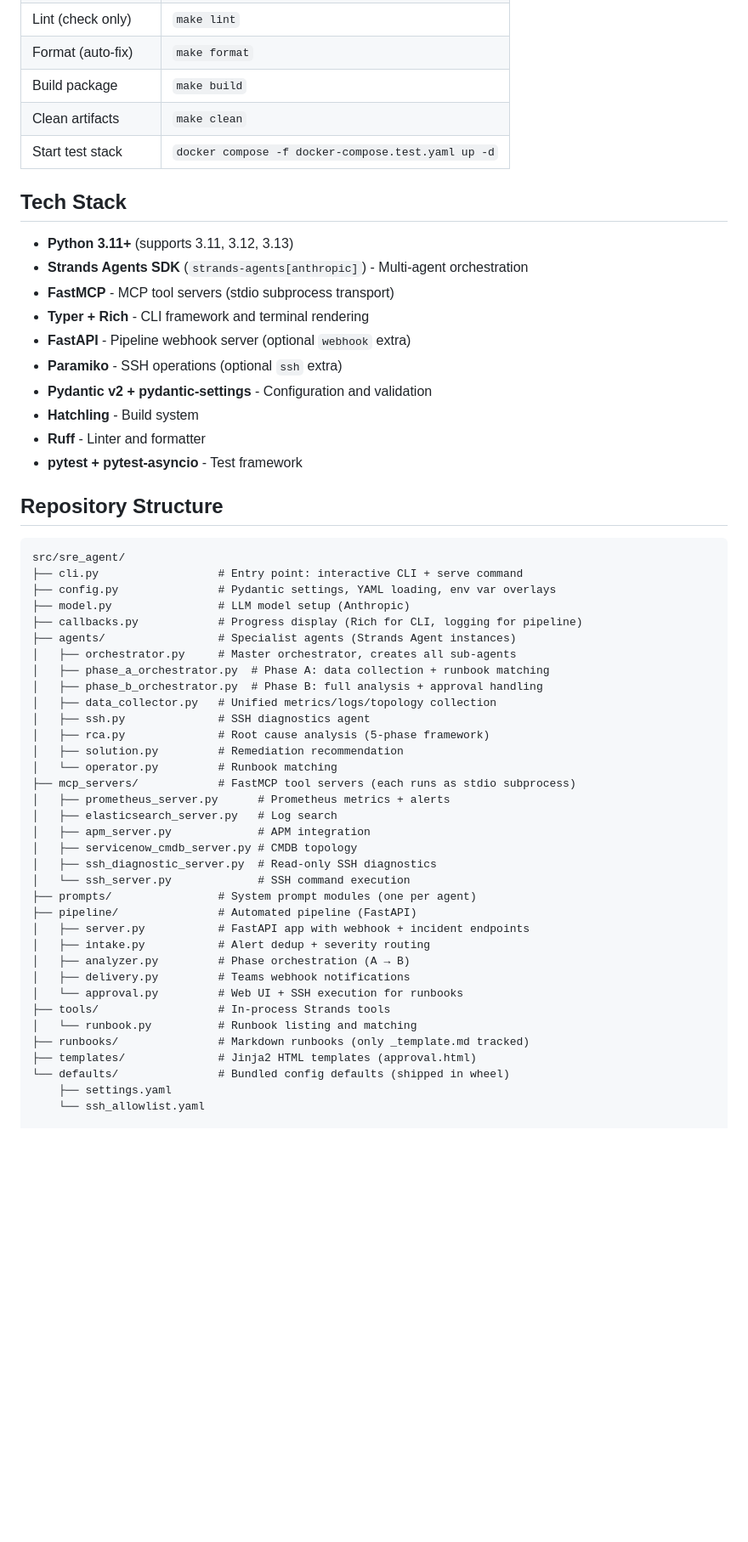
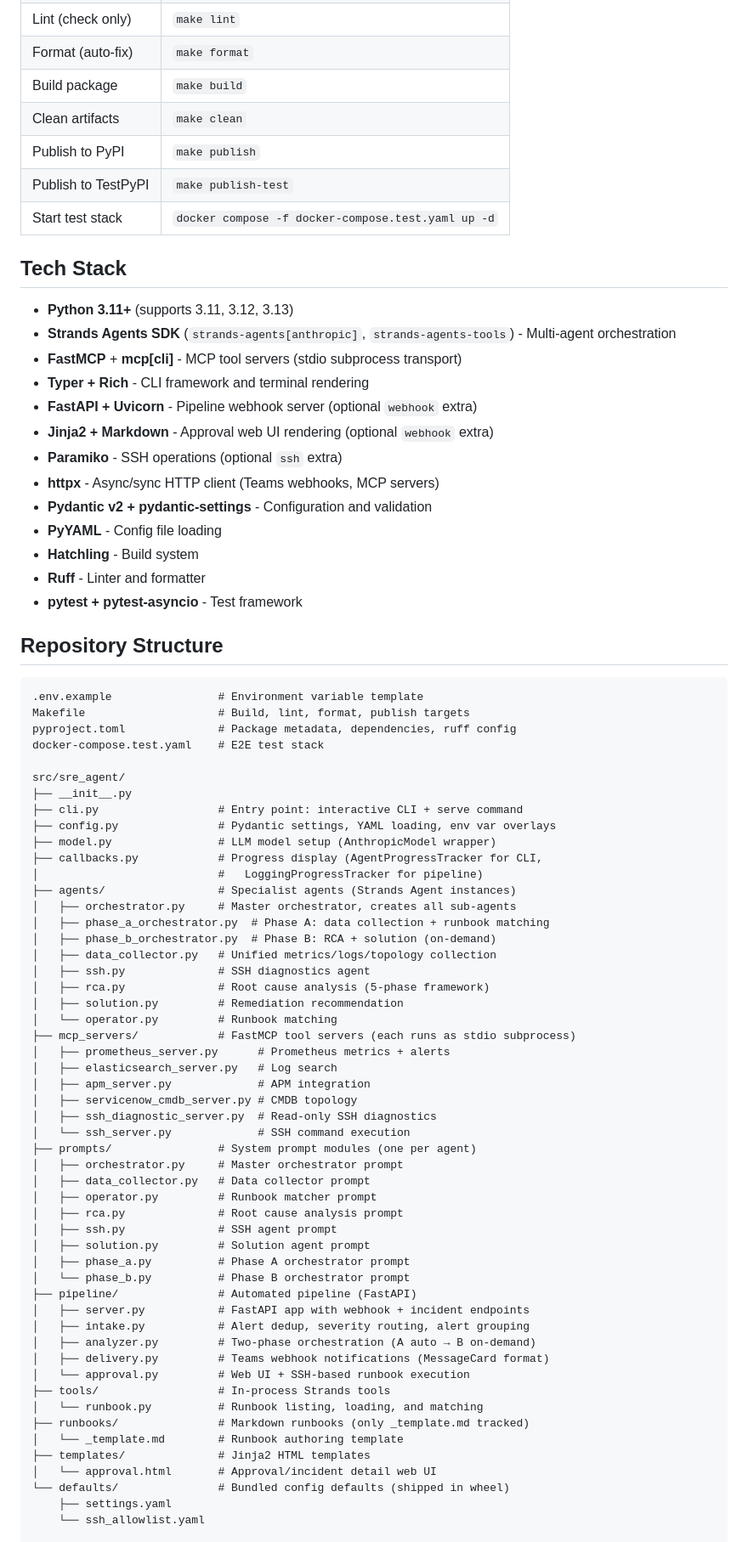
Before and after one commit to JDhyeok/sre-agent, a Markdown page: CLAUDE.md, the part around one of its changes. Shown at 85% size. Rendered like a GitHub page; blank space fills up the shorter version.

````diff
--- a/CLAUDE.md
+++ b/CLAUDE.md
@@ -22,17 +22,22 @@ SRE Multi-Agent System for automated Root Cause Analysis (RCA). Uses the **Stran
 | Format (auto-fix) | `make format` |
 | Build package | `make build` |
 | Clean artifacts | `make clean` |
+| Publish to PyPI | `make publish` |
+| Publish to TestPyPI | `make publish-test` |
 | Start test stack | `docker compose -f docker-compose.test.yaml up -d` |
 
 ## Tech Stack
 
 - **Python 3.11+** (supports 3.11, 3.12, 3.13)
-- **Strands Agents SDK** (`strands-agents[anthropic]`) - Multi-agent orchestration
-- **FastMCP** - MCP tool servers (stdio subprocess transport)
+- **Strands Agents SDK** (`strands-agents[anthropic]`, `strands-agents-tools`) - Multi-agent orchestration
+- **FastMCP** + **mcp[cli]** - MCP tool servers (stdio subprocess transport)
 - **Typer + Rich** - CLI framework and terminal rendering
-- **FastAPI** - Pipeline webhook server (optional `webhook` extra)
+- **FastAPI + Uvicorn** - Pipeline webhook server (optional `webhook` extra)
+- **Jinja2 + Markdown** - Approval web UI rendering (optional `webhook` extra)
 - **Paramiko** - SSH operations (optional `ssh` extra)
+- **httpx** - Async/sync HTTP client (Teams webhooks, MCP servers)
 - **Pydantic v2 + pydantic-settings** - Configuration and validation
+- **PyYAML** - Config file loading
 - **Hatchling** - Build system
 - **Ruff** - Linter and formatter
 - **pytest + pytest-asyncio** - Test framework
@@ -40,15 +45,22 @@ SRE Multi-Agent System for automated Root Cause Analysis (RCA). Uses the **Stran
 ## Repository Structure
 
 ```
+.env.example                # Environment variable template
+Makefile                    # Build, lint, format, publish targets
+pyproject.toml              # Package metadata, dependencies, ruff config
+docker-compose.test.yaml    # E2E test stack
+
 src/sre_agent/
+├── __init__.py
 ├── cli.py                  # Entry point: interactive CLI + serve command
 ├── config.py               # Pydantic settings, YAML loading, env var overlays
-├── model.py                # LLM model setup (Anthropic)
-├── callbacks.py            # Progress display (Rich for CLI, logging for pipeline)
+├── model.py                # LLM model setup (AnthropicModel wrapper)
+├── callbacks.py            # Progress display (AgentProgressTracker for CLI,
+│                           #   LoggingProgressTracker for pipeline)
 ├── agents/                 # Specialist agents (Strands Agent instances)
 │   ├── orchestrator.py     # Master orchestrator, creates all sub-agents
 │   ├── phase_a_orchestrator.py  # Phase A: data collection + runbook matching
-│   ├── phase_b_orchestrator.py  # Phase B: full analysis + approval handling
+│   ├── phase_b_orchestrator.py  # Phase B: RCA + solution (on-demand)
 │   ├── data_collector.py   # Unified metrics/logs/topology collection
 │   ├── ssh.py              # SSH diagnostics agent
 │   ├── rca.py              # Root cause analysis (5-phase framework)
@@ -62,16 +74,26 @@ src/sre_agent/
 │   ├── ssh_diagnostic_server.py  # Read-only SSH diagnostics
 │   └── ssh_server.py             # SSH command execution
 ├── prompts/                # System prompt modules (one per agent)
+│   ├── orchestrator.py     # Master orchestrator prompt
+│   ├── data_collector.py   # Data collector prompt
+│   ├── operator.py         # Runbook matcher prompt
+│   ├── rca.py              # Root cause analysis prompt
+│   ├── ssh.py              # SSH agent prompt
+│   ├── solution.py         # Solution agent prompt
+│   ├── phase_a.py          # Phase A orchestrator prompt
+│   └── phase_b.py          # Phase B orchestrator prompt
 ├── pipeline/               # Automated pipeline (FastAPI)
 │   ├── server.py           # FastAPI app with webhook + incident endpoints
-│   ├── intake.py           # Alert dedup + severity routing
-│   ├── analyzer.py         # Phase orchestration (A → B)
-│   ├── delivery.py         # Teams webhook notifications
-│   └── approval.py         # Web UI + SSH execution for runbooks
+│   ├── intake.py           # Alert dedup, severity routing, alert grouping
+│   ├── analyzer.py         # Two-phase orchestration (A auto → B on-demand)
+│   ├── delivery.py         # Teams webhook notifications (MessageCard format)
+│   └── approval.py         # Web UI + SSH-based runbook execution
 ├── tools/                  # In-process Strands tools
-│   └── runbook.py          # Runbook listing and matching
+│   └── runbook.py          # Runbook listing, loading, and matching
 ├── runbooks/               # Markdown runbooks (only _template.md tracked)
-├── templates/              # Jinja2 HTML templates (approval.html)
+│   └── _template.md        # Runbook authoring template
+├── templates/              # Jinja2 HTML templates
+│   └── approval.html       # Approval/incident detail web UI
 └── defaults/               # Bundled config defaults (shipped in wheel)
     ├── settings.yaml
     └── ssh_allowlist.yaml
````
Also changed, not shown: other parts of CLAUDE.md (+105 -25 lines).
